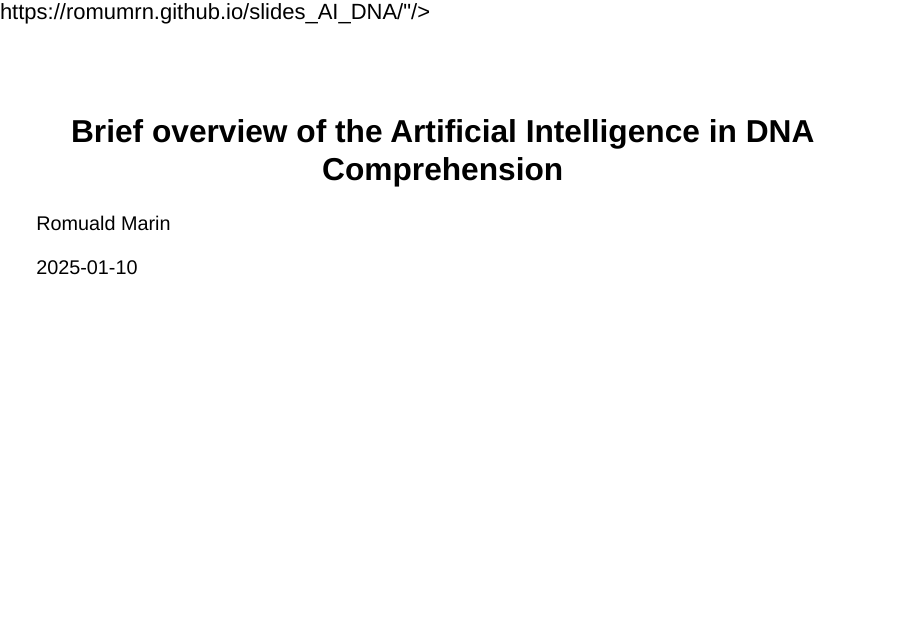
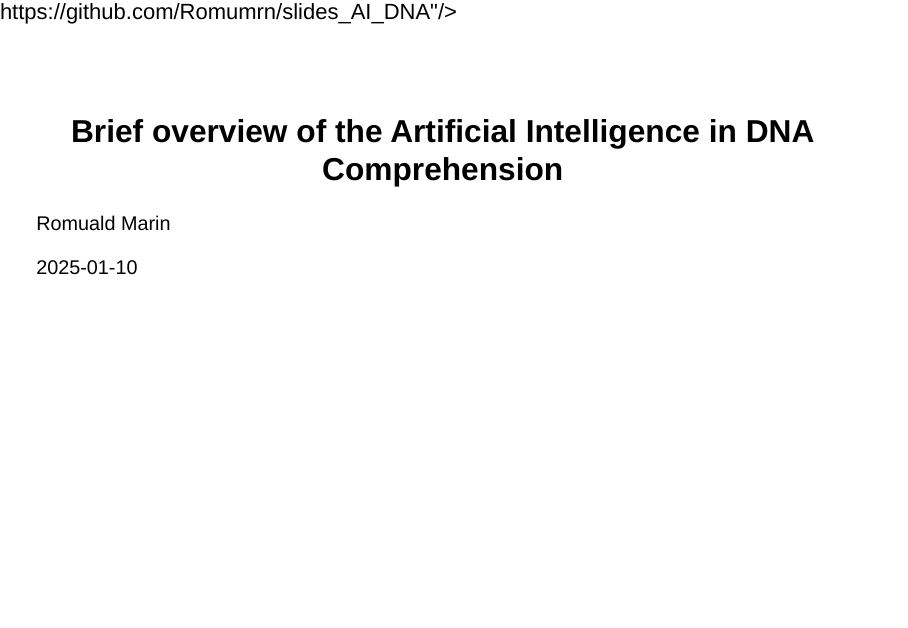
Before and after one commit to Romumrn/slides_AI_DNA, a Quarto document (index.qmd): page 1 of 22. Rendered offline with R 4.5, knitr and Pandoc in place of Quarto, with nearby package versions; drawn as Slidy slides in place of the format the file asks for.

Commit message:
update readme

```diff
--- a/index.qmd
+++ b/index.qmd
@@ -11,7 +11,7 @@ title-slide-attributes:
     data-background-image: img/DALLE-2024-12-19-13.30.png
     data-background-size: contain
     data-background-opacity: "0.5"
-footer: https://romumrn.github.io/slides_AI_DNA/
+footer: https://github.com/Romumrn/slides_AI_DNA
 
 ---
 
```
Also changed, not shown: README.md.
